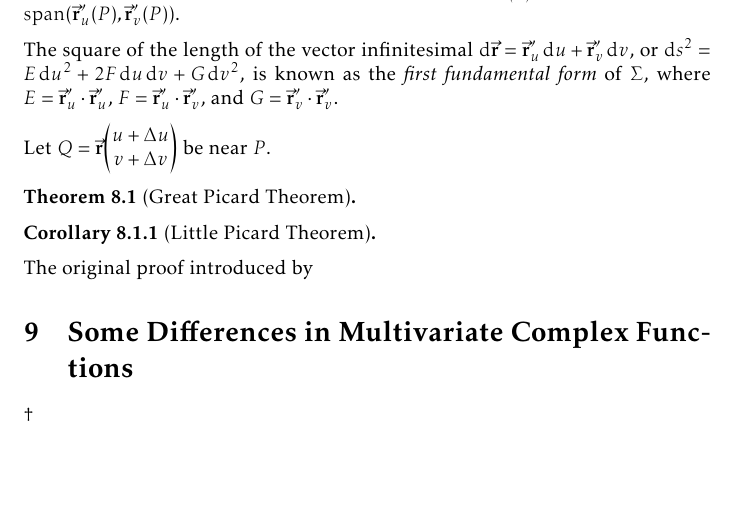
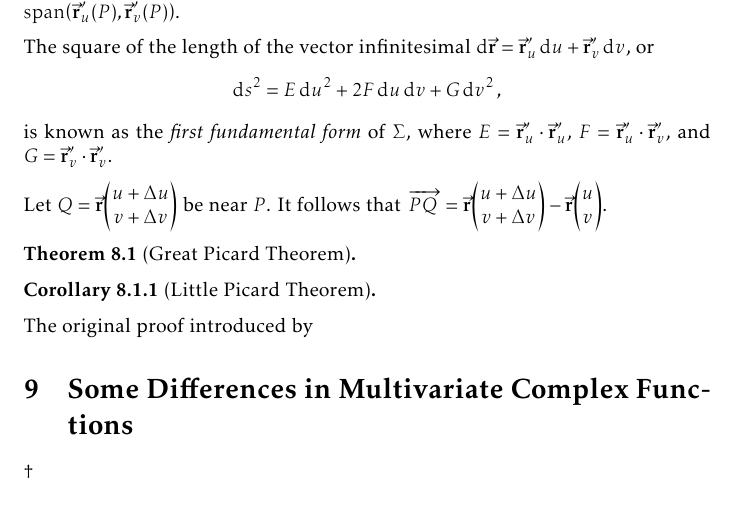
Before and after one commit to slipperking/complex-analysis-latex, a LaTeX document (main.tex): part of page 148 of 157, cut so that both start at the same text, the shorter picture padded with empty space. Compiled offline with pdfLaTeX.

Commit message:
overleaf_to_git (Sat Aug 16 17:07:03 2025 -0700): update main.tex from r19702 to r19704

```diff
--- a/main.tex
+++ b/main.tex
@@ -3367,9 +3367,9 @@ We will give a brief introduction to the curvature of a surface for convenience.
 
 Suppose \(U\subseteq\mathbb{R}^2\) is a region, and let \(\mqty(u\\v)\in U\). Consider a surface parameterized via \[\va{r}(u,v)=\mqty(x(u,v)\\y(u,v)\\z(u,v))\in\mathbb{R}^3,\] where \(x,y,z\in C^2\qty(U)\). If \(\va{r}'_u\times\va{r}'_v\) never vanishes for \(\mqty(u\\v)\in U\), then \(\va{r}(U)\) defines a smooth surface \(\Sigma\). For a fixed \(\mqty(u\\v)\in U\), the vectors \(\va{r}'_u\) and \(\va{r}'_v\) form the basis of the tangent space (a plane) of \(\Sigma\) at \(P=\va{r}\mqty(u\\v)\), denoted by \(T_P\Sigma=\mathrm{span}\qty(\va{r}'_u(P),\va{r}'_v(P))\).
 
-The square of the length of the vector infinitesimal \(\dd{\va{r}}=\va{r}'_u\dd{u}+\va{r}'_v\dd{v}\), or \(\dd{s}^2=E\dd{u}^2+2F\dd{u}\dd{v}+G\dd{v}^2\), is known as the \textit{first fundamental form} of \(\Sigma\), where \(E=\va{r}'_u\cdot\va{r}'_u\), \(F=\va{r}'_u\cdot\va{r}'_v\), and \(G=\va{r}'_v\cdot\va{r}'_v\).
-
-Let \(Q=\va{r}\mqty(u+\Delta u\\v+\Delta v)\) be near \(P\).
+The square of the length of the vector infinitesimal \(\dd{\va{r}}=\va{r}'_u\dd{u}+\va{r}'_v\dd{v}\), or \[\dd{s}^2=E\dd{u}^2+2F\dd{u}\dd{v}+G\dd{v}^2,\] is known as the \textit{first fundamental form} of \(\Sigma\), where \(E=\va{r}'_u\cdot\va{r}'_u\), \(F=\va{r}'_u\cdot\va{r}'_v\), and \(G=\va{r}'_v\cdot\va{r}'_v\).
+
+Let \(Q=\va{r}\mqty(u+\Delta u\\v+\Delta v)\) be near \(P\). It follows that \(\overrightarrow{PQ}=\va{r}\mqty(u+\Delta u\\v+\Delta v)-\va{r}\mqty(u\\v)\).
 \begin{theorem}[Great Picard Theorem]\label{thm:greatpicard}
 
 \end{theorem}
```
